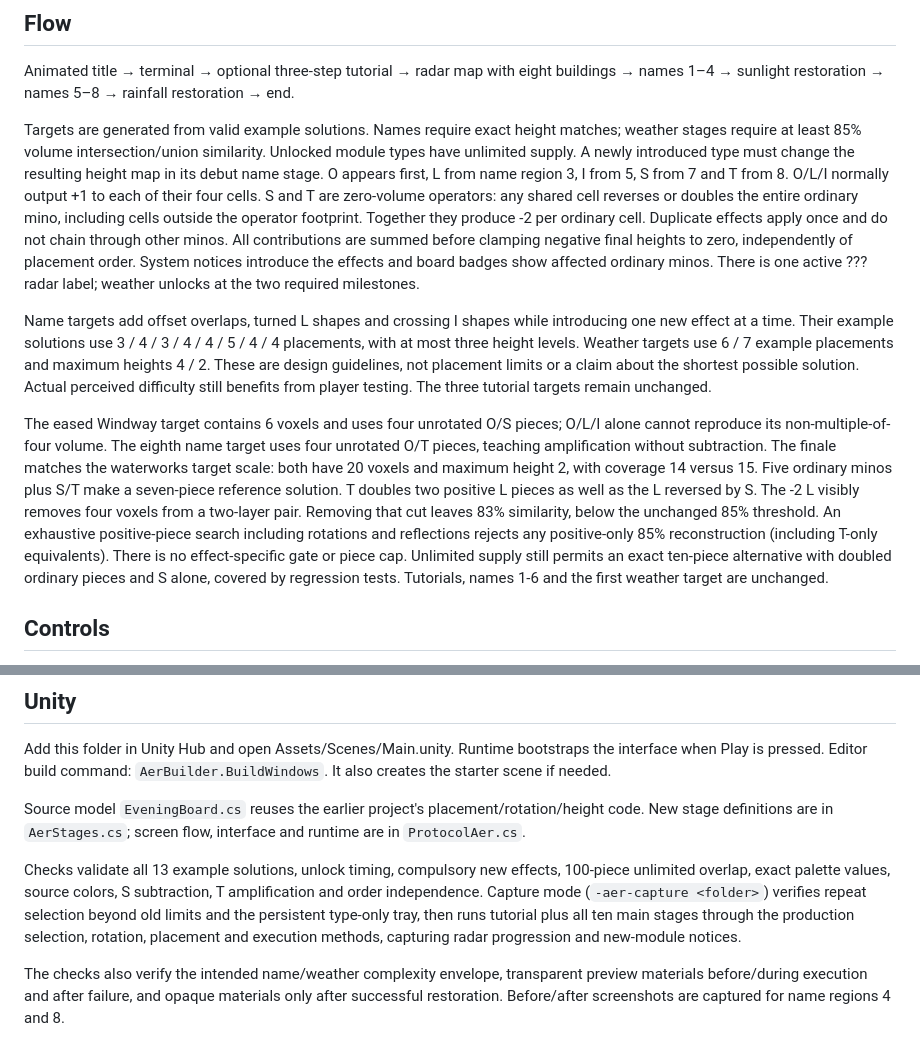
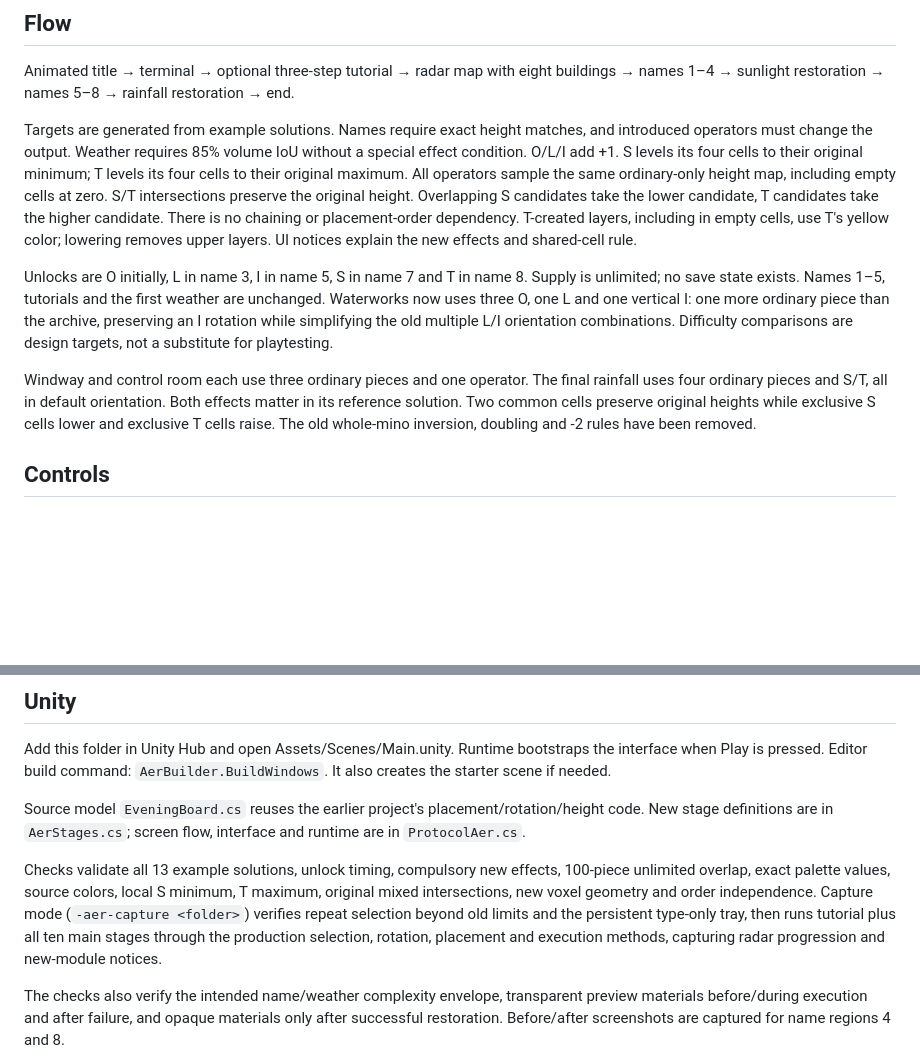
Before and after one commit to marimiri/ppoppi, a Markdown page: docs/Development.md, 2 parts joined by grey strips. GitHub-like rendering; blank space fills up the shorter version.

Commit message:
Ease waterworks with one rotation and replace S T with local min max leveling

```diff
--- a/docs/Development.md
+++ b/docs/Development.md
@@ -6,12 +6,11 @@ Unity 6000.3.24f1 / Windows / single-player.
 
 Animated title → terminal → optional three-step tutorial → radar map with eight buildings → names 1–4 → sunlight restoration → names 5–8 → rainfall restoration → end.
 
-Targets are generated from valid example solutions. Names require exact height matches; weather stages require at least 85% volume intersection/union similarity. Unlocked module types have unlimited supply. A newly introduced type must change the resulting height map in its debut name stage. O appears first, L from name region 3, I from 5, S from 7 and T from 8. O/L/I normally output +1 to each of their four cells. S and T are zero-volume operators: any shared cell reverses or doubles the entire ordinary mino, including cells outside the operator footprint. Together they produce -2 per ordinary cell. Duplicate effects apply once and do not chain through other minos. All contributions are summed before clamping negative final heights to zero, independently of placement order. System notices introduce the effects and board badges show affected ordinary minos. There is one active ??? radar label; weather unlocks at the two required milestones.
+Targets are generated from example solutions. Names require exact height matches, and introduced operators must change the output. Weather requires 85% volume IoU without a special effect condition. O/L/I add +1. S levels its four cells to their original minimum; T levels its four cells to their original maximum. All operators sample the same ordinary-only height map, including empty cells at zero. S/T intersections preserve the original height. Overlapping S candidates take the lower candidate, T candidates take the higher candidate. There is no chaining or placement-order dependency. T-created layers, including in empty cells, use T's yellow color; lowering removes upper layers. UI notices explain the new effects and shared-cell rule.
 
-Name targets add offset overlaps, turned L shapes and crossing I shapes while introducing one new effect at a time. Their example solutions use 3 / 4 / 3 / 4 / 4 / 5 / 4 / 4 placements, with at most three height levels. Weather targets use 6 / 7 example placements and maximum heights 4 / 2. These are design guidelines, not placement limits or a claim about the shortest possible solution. Actual perceived difficulty still benefits from player testing. The three tutorial targets remain unchanged.
+Unlocks are O initially, L in name 3, I in name 5, S in name 7 and T in name 8. Supply is unlimited; no save state exists. Names 1–5, tutorials and the first weather are unchanged. Waterworks now uses three O, one L and one vertical I: one more ordinary piece than the archive, preserving an I rotation while simplifying the old multiple L/I orientation combinations. Difficulty comparisons are design targets, not a substitute for playtesting.
 
-The eased Windway target contains 6 voxels and uses four unrotated O/S pieces; O/L/I alone cannot reproduce its non-multiple-of-four volume. The eighth name target uses four unrotated O/T pieces, teaching amplification without subtraction. The finale matches the waterworks target scale: both have 20 voxels and maximum height 2, with coverage 14 versus 15. Five ordinary minos plus S/T make a seven-piece reference solution. T doubles two positive L pieces as well as the L reversed by S. The -2 L visibly removes four voxels from a two-layer pair. Removing that cut leaves 83% similarity, below the unchanged 85% threshold. An exhaustive positive-piece search including rotations and reflections rejects any positive-only 85% reconstruction (including T-only equivalents). There is no effect-specific gate or piece cap. Unlimited supply still permits an exact ten-piece alternative with doubled ordinary pieces and S alone, covered by regression tests. Tutorials, names 1-6 and the first weather target are unchanged.
-
+Windway and control room each use three ordinary pieces and one operator. The final rainfall uses four ordinary pieces and S/T, all in default orientation. Both effects matter in its reference solution. Two common cells preserve original heights while exclusive S cells lower and exclusive T cells raise. The old whole-mino inversion, doubling and -2 rules have been removed.
 ## Controls
 
 - Any key/click on title: connect.
@@ -48,7 +47,7 @@ Add this folder in Unity Hub and open Assets/Scenes/Main.unity. Runtime bootstra
 
 Source model `EveningBoard.cs` reuses the earlier project's placement/rotation/height code. New stage definitions are in `AerStages.cs`; screen flow, interface and runtime are in `ProtocolAer.cs`.
 
-Checks validate all 13 example solutions, unlock timing, compulsory new effects, 100-piece unlimited overlap, exact palette values, source colors, S subtraction, T amplification and order independence. Capture mode (`-aer-capture <folder>`) verifies repeat selection beyond old limits and the persistent type-only tray, then runs tutorial plus all ten main stages through the production selection, rotation, placement and execution methods, capturing radar progression and new-module notices.
+Checks validate all 13 example solutions, unlock timing, compulsory new effects, 100-piece unlimited overlap, exact palette values, source colors, local S minimum, T maximum, original mixed intersections, new voxel geometry and order independence. Capture mode (`-aer-capture <folder>`) verifies repeat selection beyond old limits and the persistent type-only tray, then runs tutorial plus all ten main stages through the production selection, rotation, placement and execution methods, capturing radar progression and new-module notices.
 
 The checks also verify the intended name/weather complexity envelope, transparent preview materials before/during execution and after failure, and opaque materials only after successful restoration. Before/after screenshots are captured for name regions 4 and 8.
 
```
Also changed, not shown: README.md (+5 -4 lines), docs/Gameplay.png, docs/Hint.png, docs/RemovalHint.png, docs/S-Mino.png (added), docs/T-Mino.png (added), docs/Waterworks.png (added), 6 other files.
